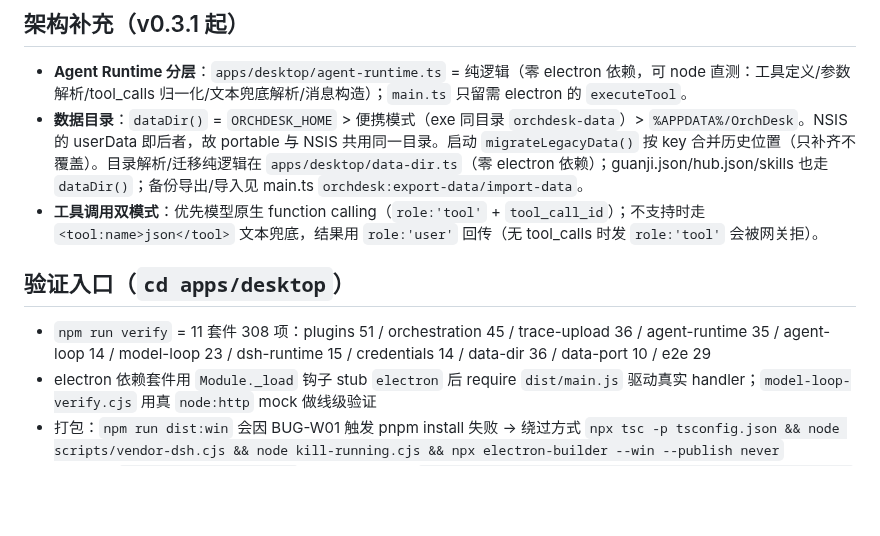
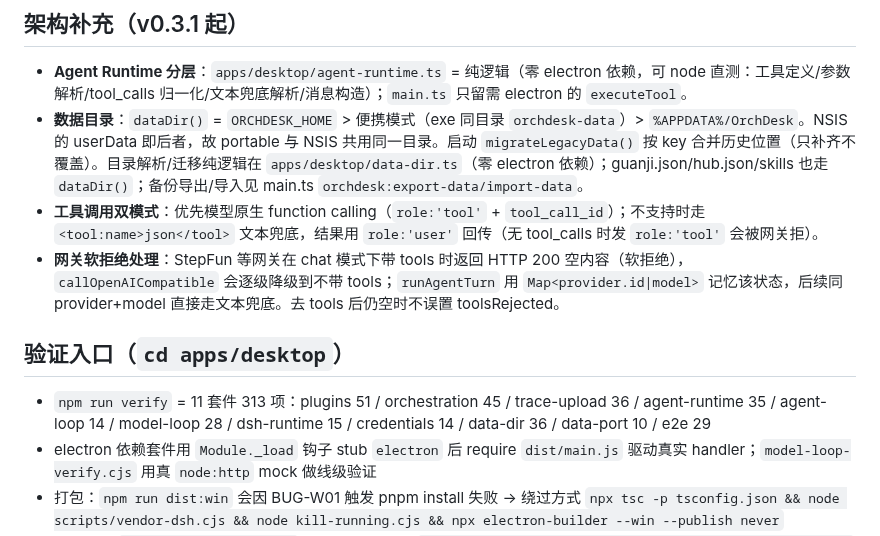
Before and after one commit to ra1nzzz/orchdesk, a Markdown page: .workbuddy/memory/MEMORY.md, the part around the change. GitHub-like rendering; blank space fills up the shorter version.

Commit message:
chore: update workspace memory for v0.4.1 fix

```diff
--- a/.workbuddy/memory/MEMORY.md
+++ b/.workbuddy/memory/MEMORY.md
@@ -22,9 +22,10 @@ dsh 底座 / Electron 壳 / 意图网关挂 agent-pre-step / 脑-手层级用 Co
 - **Agent Runtime 分层**：`apps/desktop/agent-runtime.ts` = 纯逻辑（零 electron 依赖，可 node 直测：工具定义/参数解析/tool_calls 归一化/文本兜底解析/消息构造）；`main.ts` 只留需 electron 的 `executeTool`。
 - **数据目录**：`dataDir()` = `ORCHDESK_HOME` > 便携模式（exe 同目录 `orchdesk-data`）> `%APPDATA%/OrchDesk`。NSIS 的 userData 即后者，故 portable 与 NSIS 共用同一目录。启动 `migrateLegacyData()` 按 key 合并历史位置（只补齐不覆盖）。目录解析/迁移纯逻辑在 `apps/desktop/data-dir.ts`（零 electron 依赖）；guanji.json/hub.json/skills 也走 `dataDir()`；备份导出/导入见 main.ts `orchdesk:export-data/import-data`。
 - **工具调用双模式**：优先模型原生 function calling（`role:'tool'` + `tool_call_id`）；不支持时走 `<tool:name>json</tool>` 文本兜底，结果用 `role:'user'` 回传（无 tool_calls 时发 `role:'tool'` 会被网关拒）。
+- **网关软拒绝处理**：StepFun 等网关在 chat 模式下带 tools 时返回 HTTP 200 空内容（软拒绝），`callOpenAICompatible` 会逐级降级到不带 tools；`runAgentTurn` 用 `Map<provider.id|model>` 记忆该状态，后续同 provider+model 直接走文本兜底。去 tools 后仍空时不误置 toolsRejected。
 
 ## 验证入口（`cd apps/desktop`）
-- `npm run verify` = 11 套件 308 项：plugins 51 / orchestration 45 / trace-upload 36 / agent-runtime 35 / agent-loop 14 / model-loop 23 / dsh-runtime 15 / credentials 14 / data-dir 36 / data-port 10 / e2e 29
+- `npm run verify` = 11 套件 313 项：plugins 51 / orchestration 45 / trace-upload 36 / agent-runtime 35 / agent-loop 14 / model-loop 28 / dsh-runtime 15 / credentials 14 / data-dir 36 / data-port 10 / e2e 29
 - electron 依赖套件用 `Module._load` 钩子 stub `electron` 后 require `dist/main.js` 驱动真实 handler；`model-loop-verify.cjs` 用真 `node:http` mock 做线级验证
 - 打包：`npm run dist:win` 会因 BUG-W01 触发 pnpm install 失败 → 绕过方式 `npx tsc -p tsconfig.json && node scripts/vendor-dsh.cjs && node kill-running.cjs && npx electron-builder --win --publish never`
 - 打包前置 `scripts/vendor-dsh.cjs` 把 dsh 包物化到 `apps/desktop/{vendor/plugins,node_modules/@deepseek-ai}`（build.files 已含两处）；改动插件源码后必须先 `tsc` 再 vendor
```
Also changed, not shown: .workbuddy/memory/2026-08-30.md (added, +10 -0 lines).
